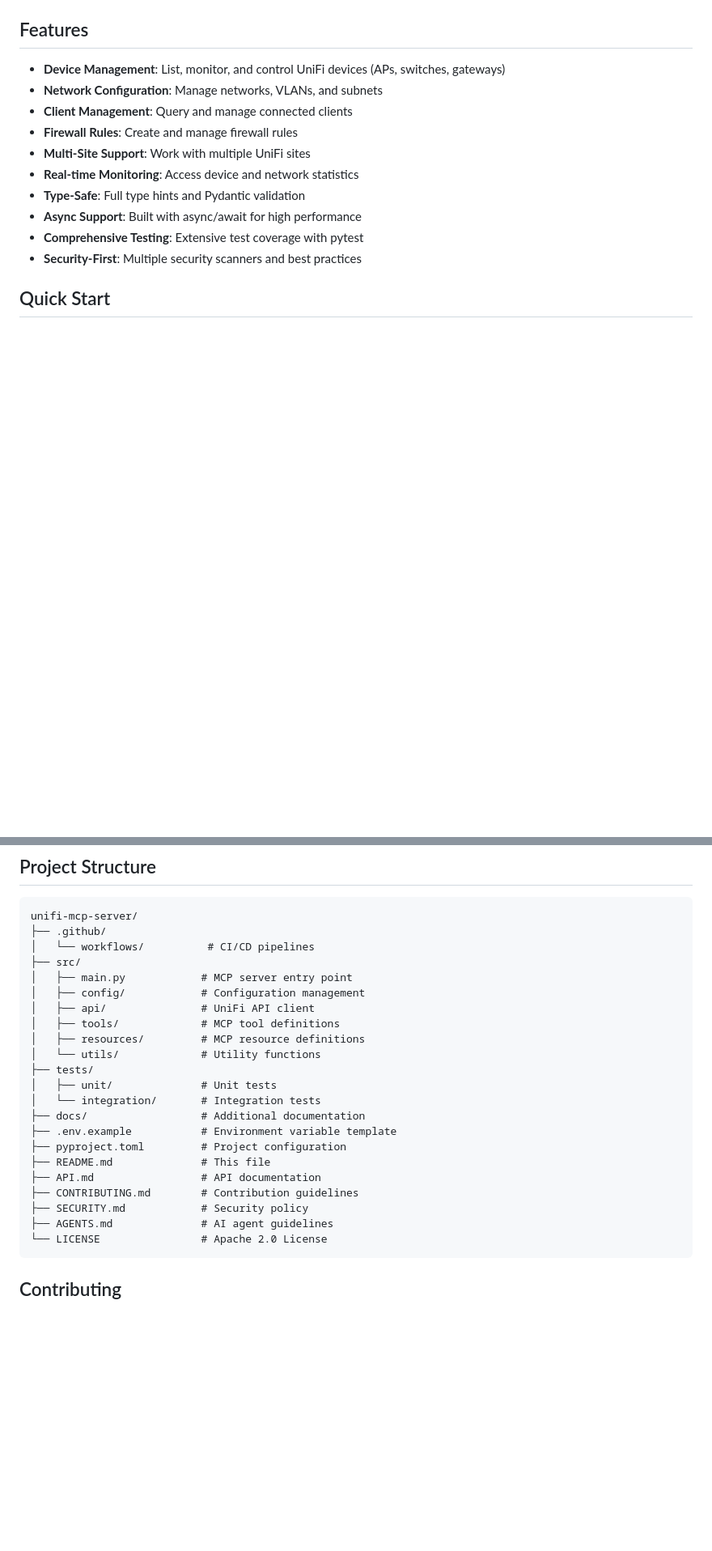
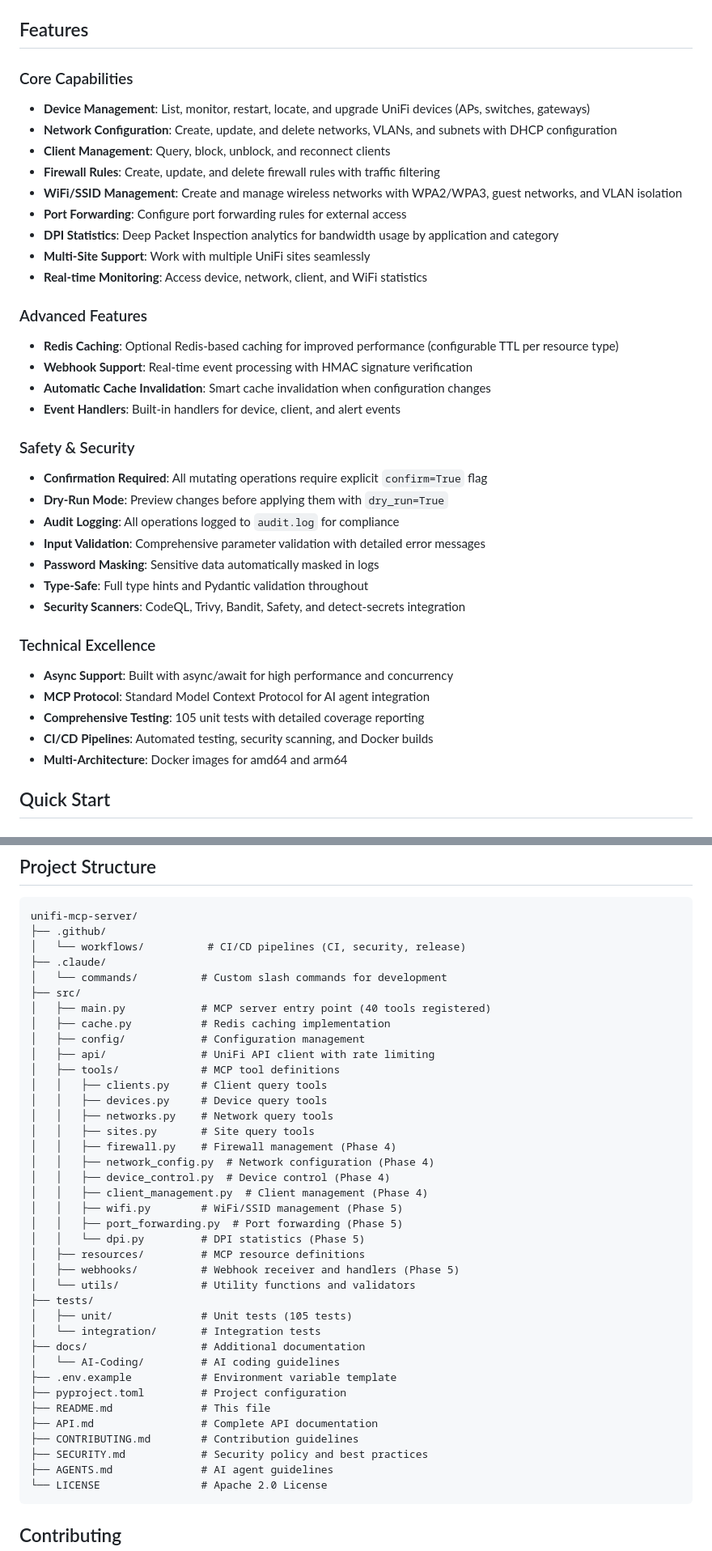
Before and after one commit to enuno/unifi-mcp-server, a Markdown page: README.md, 2 parts joined by grey strips. Shown at 81% size. Drawn GitHub-style; blank space fills up the shorter version.

````diff
--- a/README.md
+++ b/README.md
@@ -9,16 +9,42 @@ A Model Context Protocol (MCP) server that exposes the UniFi Network Controller
 
 ## Features
 
-- **Device Management**: List, monitor, and control UniFi devices (APs, switches, gateways)
-- **Network Configuration**: Manage networks, VLANs, and subnets
-- **Client Management**: Query and manage connected clients
-- **Firewall Rules**: Create and manage firewall rules
-- **Multi-Site Support**: Work with multiple UniFi sites
-- **Real-time Monitoring**: Access device and network statistics
-- **Type-Safe**: Full type hints and Pydantic validation
-- **Async Support**: Built with async/await for high performance
-- **Comprehensive Testing**: Extensive test coverage with pytest
-- **Security-First**: Multiple security scanners and best practices
+### Core Capabilities
+
+- **Device Management**: List, monitor, restart, locate, and upgrade UniFi devices (APs, switches, gateways)
+- **Network Configuration**: Create, update, and delete networks, VLANs, and subnets with DHCP configuration
+- **Client Management**: Query, block, unblock, and reconnect clients
+- **Firewall Rules**: Create, update, and delete firewall rules with traffic filtering
+- **WiFi/SSID Management**: Create and manage wireless networks with WPA2/WPA3, guest networks, and VLAN isolation
+- **Port Forwarding**: Configure port forwarding rules for external access
+- **DPI Statistics**: Deep Packet Inspection analytics for bandwidth usage by application and category
+- **Multi-Site Support**: Work with multiple UniFi sites seamlessly
+- **Real-time Monitoring**: Access device, network, client, and WiFi statistics
+
+### Advanced Features
+
+- **Redis Caching**: Optional Redis-based caching for improved performance (configurable TTL per resource type)
+- **Webhook Support**: Real-time event processing with HMAC signature verification
+- **Automatic Cache Invalidation**: Smart cache invalidation when configuration changes
+- **Event Handlers**: Built-in handlers for device, client, and alert events
+
+### Safety & Security
+
+- **Confirmation Required**: All mutating operations require explicit `confirm=True` flag
+- **Dry-Run Mode**: Preview changes before applying them with `dry_run=True`
+- **Audit Logging**: All operations logged to `audit.log` for compliance
+- **Input Validation**: Comprehensive parameter validation with detailed error messages
+- **Password Masking**: Sensitive data automatically masked in logs
+- **Type-Safe**: Full type hints and Pydantic validation throughout
+- **Security Scanners**: CodeQL, Trivy, Bandit, Safety, and detect-secrets integration
+
+### Technical Excellence
+
+- **Async Support**: Built with async/await for high performance and concurrency
+- **MCP Protocol**: Standard Model Context Protocol for AI agent integration
+- **Comprehensive Testing**: 105 unit tests with detailed coverage reporting
+- **CI/CD Pipelines**: Automated testing, security scanning, and Docker builds
+- **Multi-Architecture**: Docker images for amd64 and arm64
 
 ## Quick Start
 
@@ -255,24 +313,40 @@ uv run mcp dev src/main.py
 ```
 unifi-mcp-server/
 ├── .github/
-│   └── workflows/          # CI/CD pipelines
+│   └── workflows/          # CI/CD pipelines (CI, security, release)
+├── .claude/
+│   └── commands/          # Custom slash commands for development
 ├── src/
-│   ├── main.py            # MCP server entry point
+│   ├── main.py            # MCP server entry point (40 tools registered)
+│   ├── cache.py           # Redis caching implementation
 │   ├── config/            # Configuration management
-│   ├── api/               # UniFi API client
+│   ├── api/               # UniFi API client with rate limiting
 │   ├── tools/             # MCP tool definitions
+│   │   ├── clients.py     # Client query tools
+│   │   ├── devices.py     # Device query tools
+│   │   ├── networks.py    # Network query tools
+│   │   ├── sites.py       # Site query tools
+│   │   ├── firewall.py    # Firewall management (Phase 4)
+│   │   ├── network_config.py  # Network configuration (Phase 4)
+│   │   ├── device_control.py  # Device control (Phase 4)
+│   │   ├── client_management.py  # Client management (Phase 4)
+│   │   ├── wifi.py        # WiFi/SSID management (Phase 5)
+│   │   ├── port_forwarding.py  # Port forwarding (Phase 5)
+│   │   └── dpi.py         # DPI statistics (Phase 5)
 │   ├── resources/         # MCP resource definitions
-│   └── utils/             # Utility functions
+│   ├── webhooks/          # Webhook receiver and handlers (Phase 5)
+│   └── utils/             # Utility functions and validators
 ├── tests/
-│   ├── unit/              # Unit tests
+│   ├── unit/              # Unit tests (105 tests)
 │   └── integration/       # Integration tests
 ├── docs/                  # Additional documentation
+│   └── AI-Coding/         # AI coding guidelines
 ├── .env.example           # Environment variable template
 ├── pyproject.toml         # Project configuration
 ├── README.md              # This file
-├── API.md                 # API documentation
+├── API.md                 # Complete API documentation
 ├── CONTRIBUTING.md        # Contribution guidelines
-├── SECURITY.md            # Security policy
+├── SECURITY.md            # Security policy and best practices
 ├── AGENTS.md              # AI agent guidelines
 └── LICENSE                # Apache 2.0 License
 ```
````
Also changed, not shown: other parts of README.md (+67 -16 lines).
